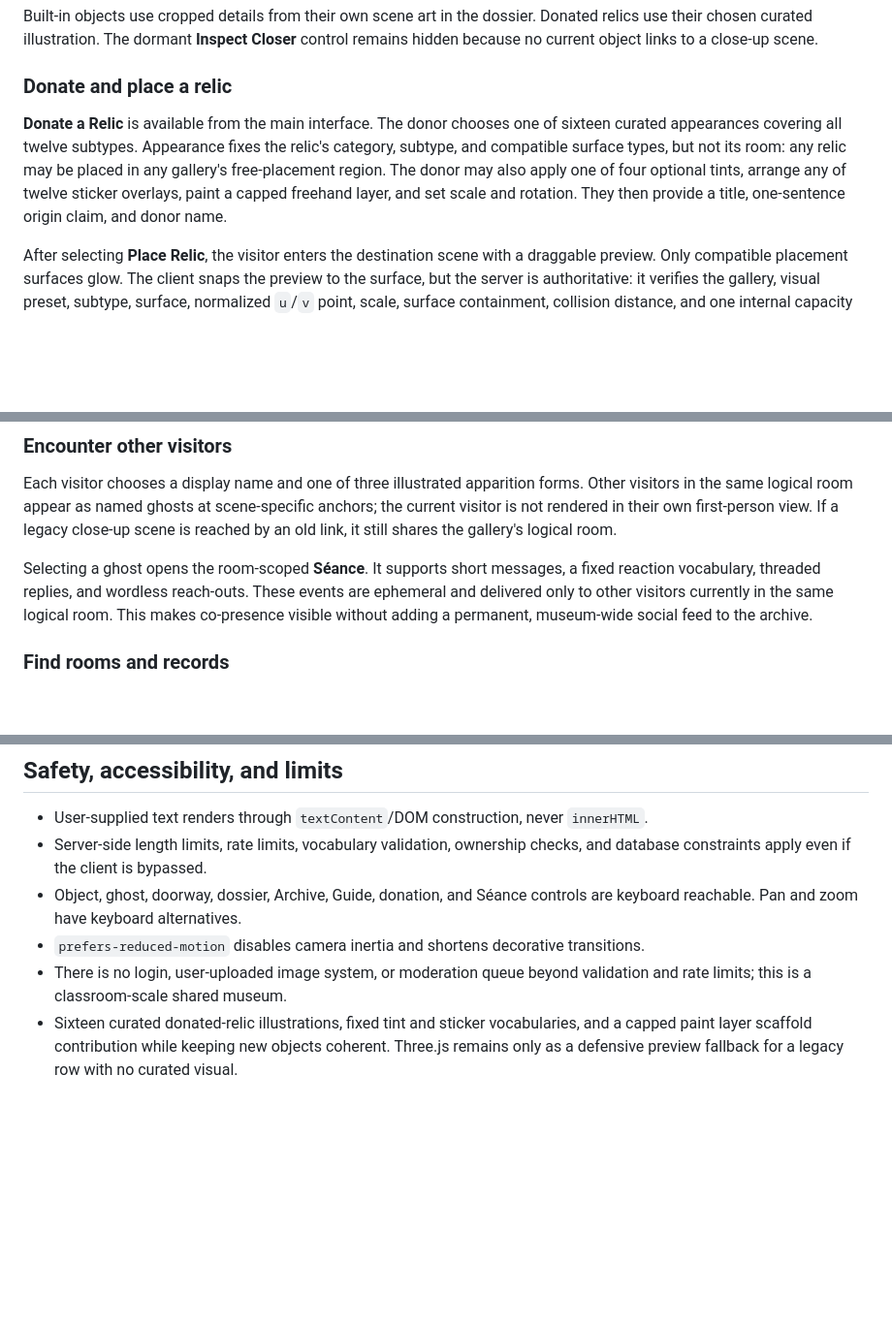
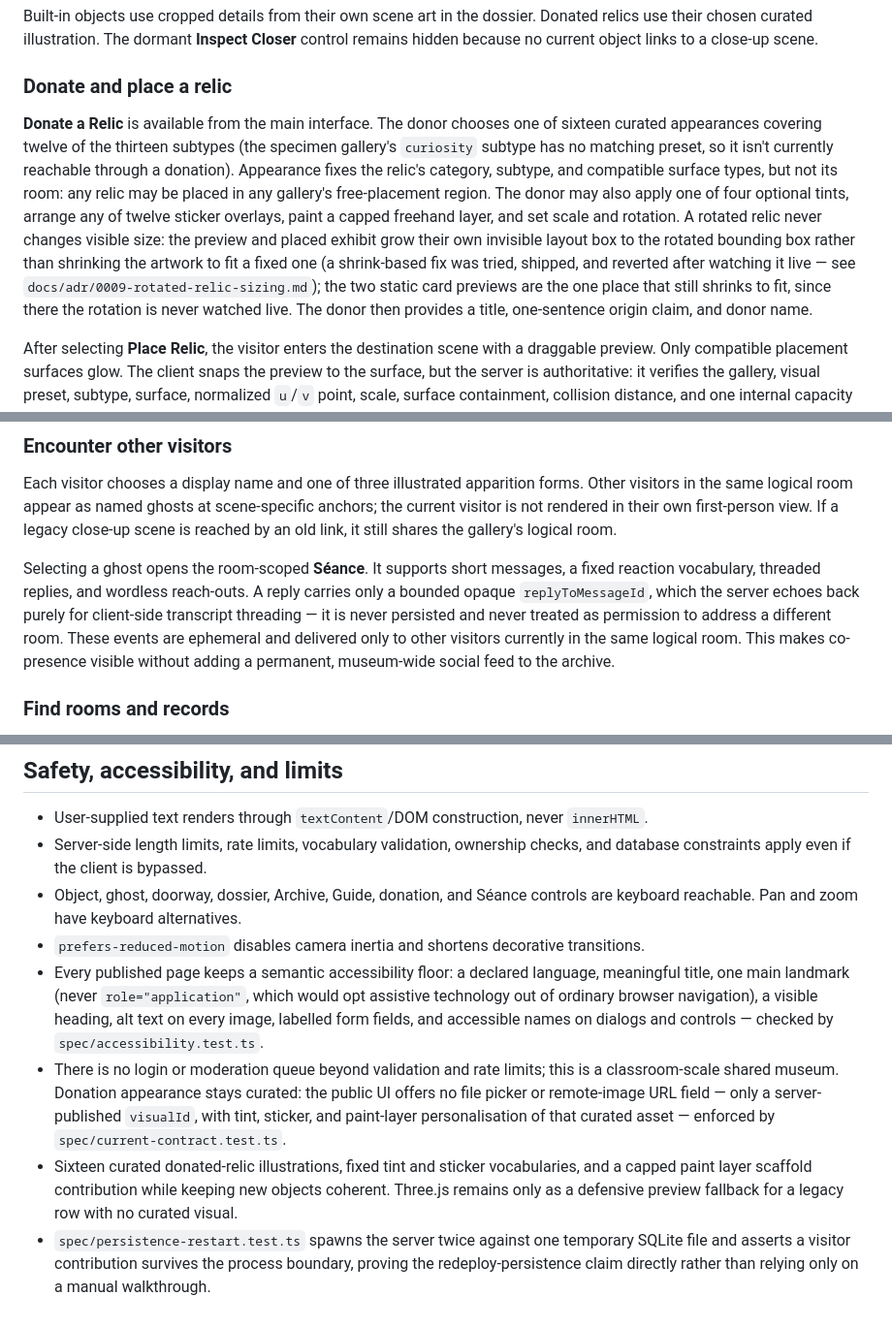
Before and after one commit to comp4020-agentic-coding-studio/comp4020-final-pengyue-stella, a Markdown page: DESIGN.md, 3 parts joined by grey strips. Shown at 97% size. GitHub-like rendering; blank space fills up the shorter version.

Commit message:
docs: catch DESIGN.md up to four invariants and fix its subtype-coverage claim
DESIGN.md shared ASSETS.md's "all twelve subtypes" error (thirteen
subtypes exist; specimen's curiosity has no matching preset and isn't
reachable through a donation since subtype is always derived from the
chosen preset) — fixed with the same correction.

Also added four invariants that were missing even though CLAUDE.md and
PLAN.md already document them as current: the rotated-relic-sizing
behavior and its reverted shrink-based fix (ADR 0009), the Séance
reply's replyToMessageId mechanics (ephemeral, echoed for threading,
never a cross-room permission), the semantic accessibility floor and
its spec/accessibility.test.ts, and the real two-process
spec/persistence-restart.test.ts (previously DESIGN.md only asserted
durability in prose, never named the test that proves it directly).
Everything else in DESIGN.md — data model, API behavior, numeric
counts, architectural claims — was independently re-verified against
the running code and left unchanged; it was already accurate.

Co-Authored-By: Claude Sonnet 5 <noreply@anthropic.com>

```diff
--- a/DESIGN.md
+++ b/DESIGN.md
@@ -134,11 +134,19 @@ scene.
 ### Donate and place a relic
 
 **Donate a Relic** is available from the main interface. The donor chooses one
-of sixteen curated appearances covering all twelve subtypes. Appearance fixes
-the relic's category, subtype, and compatible surface types, but not its room:
-any relic may be placed in any gallery's free-placement region. The donor may
-also apply one of four optional tints, arrange any of twelve sticker overlays,
-paint a capped freehand layer, and set scale and rotation. They then provide a
+of sixteen curated appearances covering twelve of the thirteen subtypes (the
+specimen gallery's `curiosity` subtype has no matching preset, so it isn't
+currently reachable through a donation). Appearance fixes the relic's
+category, subtype, and compatible surface types, but not its room: any relic
+may be placed in any gallery's free-placement region. The donor may also
+apply one of four optional tints, arrange any of twelve sticker overlays,
+paint a capped freehand layer, and set scale and rotation. A rotated relic
+never changes visible size: the preview and placed exhibit grow their own
+invisible layout box to the rotated bounding box rather than shrinking the
+artwork to fit a fixed one (a shrink-based fix was tried, shipped, and
+reverted after watching it live — see `docs/adr/0009-rotated-relic-sizing.md`);
+the two static card previews are the one place that still shrinks to fit,
+since there the rotation is never watched live. The donor then provides a
 title, one-sentence origin claim, and donor name.
 
 After selecting **Place Relic**, the visitor enters the destination scene with
@@ -174,7 +182,10 @@ first-person view. If a legacy close-up scene is reached by an old link, it
 still shares the gallery's logical room.
 
 Selecting a ghost opens the room-scoped **Séance**. It supports short messages,
-a fixed reaction vocabulary, threaded replies, and wordless reach-outs. These
+a fixed reaction vocabulary, threaded replies, and wordless reach-outs. A
+reply carries only a bounded opaque `replyToMessageId`, which the server
+echoes back purely for client-side transcript threading — it is never
+persisted and never treated as permission to address a different room. These
 events are ephemeral and delivered only to other visitors currently in the
 same logical room. This makes co-presence visible without adding a permanent,
 museum-wide social feed to the archive.
@@ -221,9 +232,23 @@ without receiving the raw identity.
   controls are keyboard reachable. Pan and zoom have keyboard alternatives.
 - `prefers-reduced-motion` disables camera inertia and shortens decorative
   transitions.
-- There is no login, user-uploaded image system, or moderation queue beyond
-  validation and rate limits; this is a classroom-scale shared museum.
+- Every published page keeps a semantic accessibility floor: a declared
+  language, meaningful title, one main landmark (never `role="application"`,
+  which would opt assistive technology out of ordinary browser navigation),
+  a visible heading, alt text on every image, labelled form fields, and
+  accessible names on dialogs and controls — checked by
+  `spec/accessibility.test.ts`.
+- There is no login or moderation queue beyond validation and rate limits;
+  this is a classroom-scale shared museum. Donation appearance stays
+  curated: the public UI offers no file picker or remote-image URL field —
+  only a server-published `visualId`, with tint, sticker, and paint-layer
+  personalisation of that curated asset — enforced by
+  `spec/current-contract.test.ts`.
 - Sixteen curated donated-relic illustrations, fixed tint and sticker
   vocabularies, and a capped paint layer scaffold contribution while keeping
   new objects coherent. Three.js remains only
   as a defensive preview fallback for a legacy row with no curated visual.
+- `spec/persistence-restart.test.ts` spawns the server twice against one
+  temporary SQLite file and asserts a visitor contribution survives the
+  process boundary, proving the redeploy-persistence claim directly rather
+  than relying only on a manual walkthrough.
```
